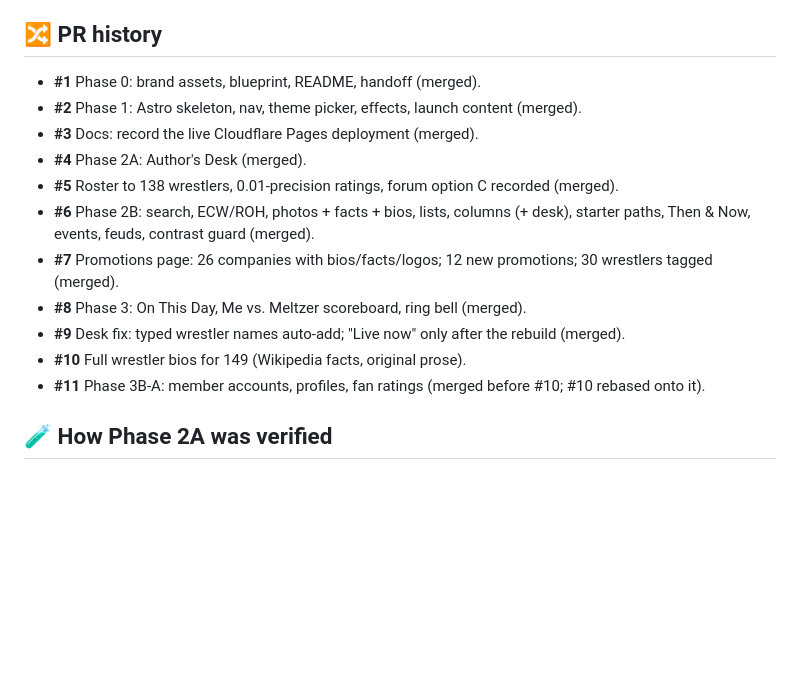
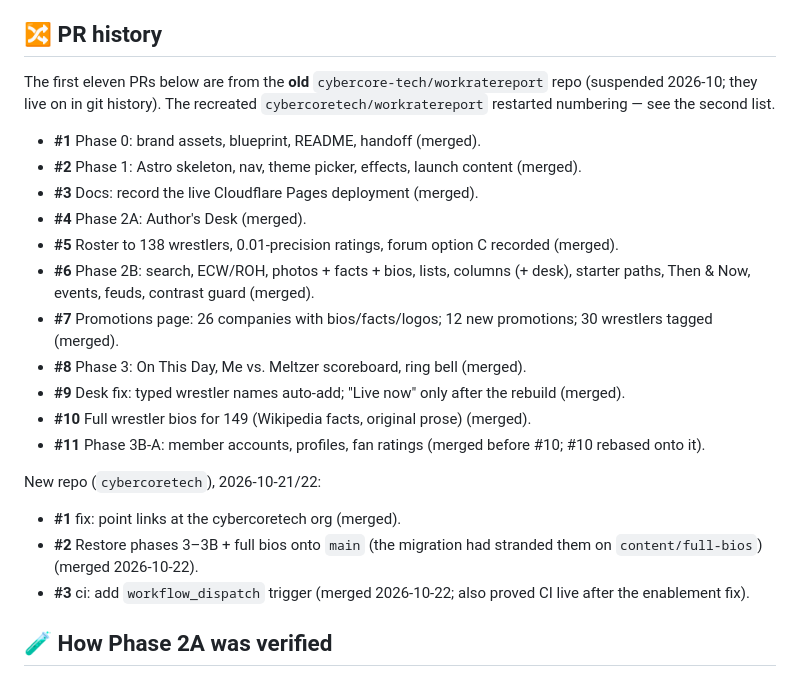
Before and after one commit to cybercoretech/workratereport, a Markdown page: AGENT_HANDOFF.md, the part around one of its changes. Rendered like a GitHub page; blank space fills up the shorter version.

```diff
--- a/AGENT_HANDOFF.md
+++ b/AGENT_HANDOFF.md
@@ -85,6 +87,8 @@ The state of the project for the next agent (or person). Update it with every ph
 
 ## 🔀 PR history
 
+The first eleven PRs below are from the **old** `cybercore-tech/workratereport` repo (suspended 2026-10; they live on in git history). The recreated `cybercoretech/workratereport` restarted numbering — see the second list.
+
 - **#1** Phase 0: brand assets, blueprint, README, handoff (merged).
 - **#2** Phase 1: Astro skeleton, nav, theme picker, effects, launch content (merged).
 - **#3** Docs: record the live Cloudflare Pages deployment (merged).
@@ -94,8 +98,14 @@ The state of the project for the next agent (or person). Update it with every ph
 - **#7** Promotions page: 26 companies with bios/facts/logos; 12 new promotions; 30 wrestlers tagged (merged).
 - **#8** Phase 3: On This Day, Me vs. Meltzer scoreboard, ring bell (merged).
 - **#9** Desk fix: typed wrestler names auto-add; "Live now" only after the rebuild (merged).
-- **#10** Full wrestler bios for 149 (Wikipedia facts, original prose).
+- **#10** Full wrestler bios for 149 (Wikipedia facts, original prose) (merged).
 - **#11** Phase 3B-A: member accounts, profiles, fan ratings (merged before #10; #10 rebased onto it).
+
+New repo (`cybercoretech`), 2026-10-21/22:
+
+- **#1** fix: point links at the cybercoretech org (merged).
+- **#2** Restore phases 3–3B + full bios onto `main` (the migration had stranded them on `content/full-bios`) (merged 2026-10-22).
+- **#3** ci: add `workflow_dispatch` trigger (merged 2026-10-22; also proved CI live after the enablement fix).
 
 ## 🧪 How Phase 2A was verified
 
```
Also changed, not shown: other parts of AGENT_HANDOFF.md (+19 -8 lines).
